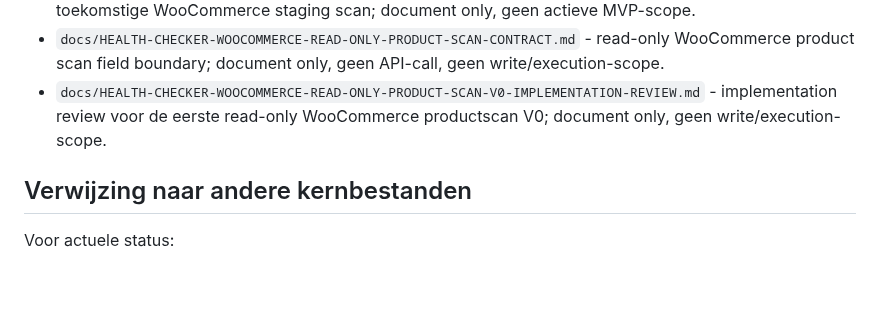
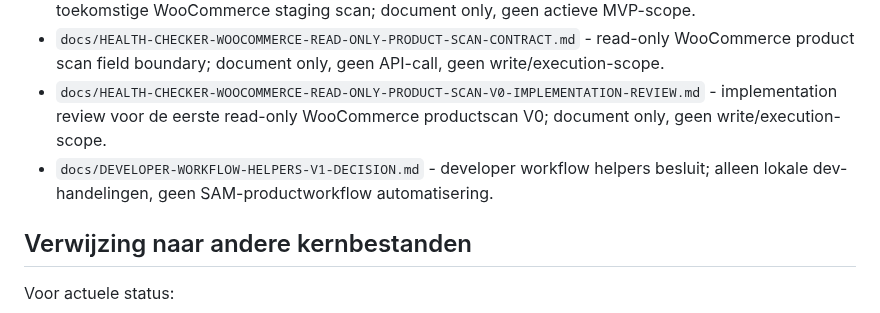
Before and after one commit to Xiaano/sam-mvp, a Markdown page: docs/APPROVED-DECISIONS-INDEX.md, the part around the change. GitHub-like rendering; blank space fills up the shorter version.

Commit message:
docs: add developer workflow helpers decision

```diff
--- a/docs/APPROVED-DECISIONS-INDEX.md
+++ b/docs/APPROVED-DECISIONS-INDEX.md
@@ -101,6 +101,7 @@ Dit document is bewust geen statuspagina, build-log, schema-overzicht of API-pla
 * `docs/HEALTH-CHECKER-WOOCOMMERCE-READ-ONLY-CONFIG-CONTRACT.md` - read-only config contract voor toekomstige WooCommerce staging scan; document only, geen actieve MVP-scope.
 * `docs/HEALTH-CHECKER-WOOCOMMERCE-READ-ONLY-PRODUCT-SCAN-CONTRACT.md` - read-only WooCommerce product scan field boundary; document only, geen API-call, geen write/execution-scope.
 * `docs/HEALTH-CHECKER-WOOCOMMERCE-READ-ONLY-PRODUCT-SCAN-V0-IMPLEMENTATION-REVIEW.md` - implementation review voor de eerste read-only WooCommerce productscan V0; document only, geen write/execution-scope.
+* `docs/DEVELOPER-WORKFLOW-HELPERS-V1-DECISION.md` - developer workflow helpers besluit; alleen lokale dev-handelingen, geen SAM-productworkflow automatisering.
 
 ## Verwijzing naar andere kernbestanden
 
```
Also changed, not shown: docs/DEVELOPER-WORKFLOW-HELPERS-V1-DECISION.md (added, +56 -0 lines).
